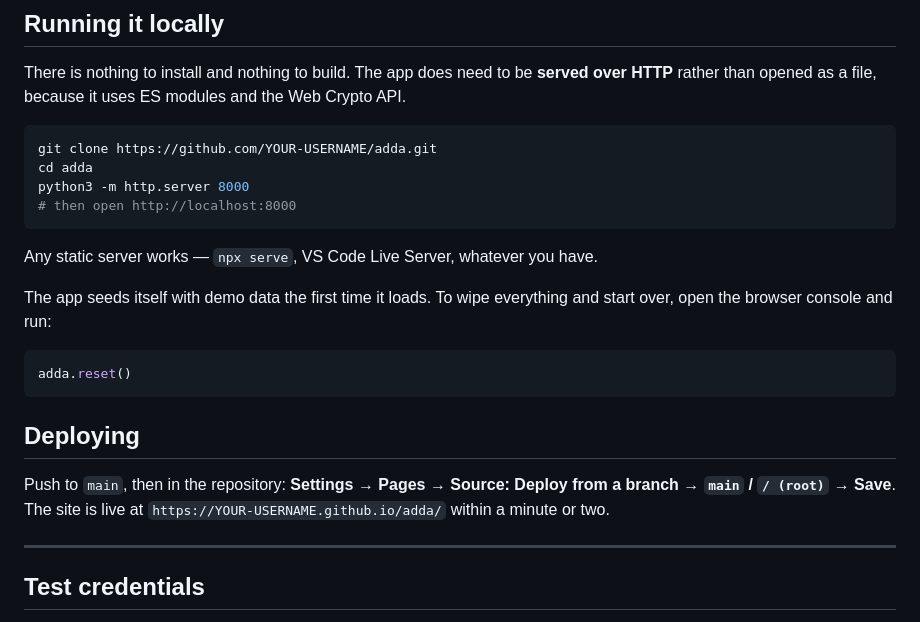
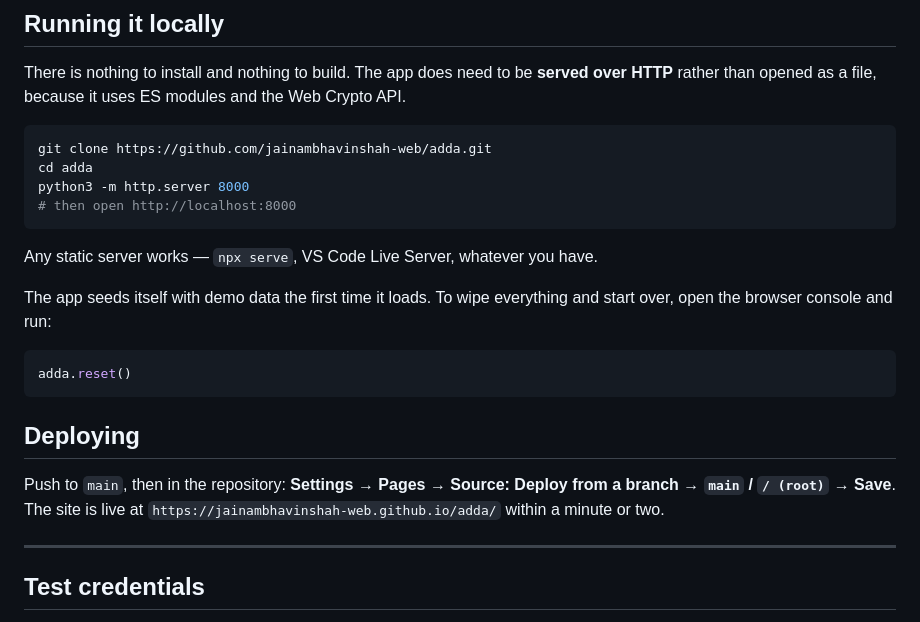
Before and after one commit to jainambhavinshah-web/adda, a Markdown page: README.md, the part around the change. GitHub-like rendering.

````diff
--- a/README.md
+++ b/README.md
@@ -81,7 +81,7 @@ Group-buying has existed for years, but always as a merchant *discount tier*. Ad
 There is nothing to install and nothing to build. The app does need to be **served over HTTP** rather than opened as a file, because it uses ES modules and the Web Crypto API.
 
 ```bash
-git clone https://github.com/YOUR-USERNAME/adda.git
+git clone https://github.com/jainambhavinshah-web/adda.git
 cd adda
 python3 -m http.server 8000
 # then open http://localhost:8000
@@ -97,7 +97,7 @@ adda.reset()
 
 ## Deploying
 
-Push to `main`, then in the repository: **Settings → Pages → Source: Deploy from a branch → `main` / `/ (root)` → Save**. The site is live at `https://YOUR-USERNAME.github.io/adda/` within a minute or two.
+Push to `main`, then in the repository: **Settings → Pages → Source: Deploy from a branch → `main` / `/ (root)` → Save**. The site is live at `https://jainambhavinshah-web.github.io/adda/` within a minute or two.
 
 ---
 
````
